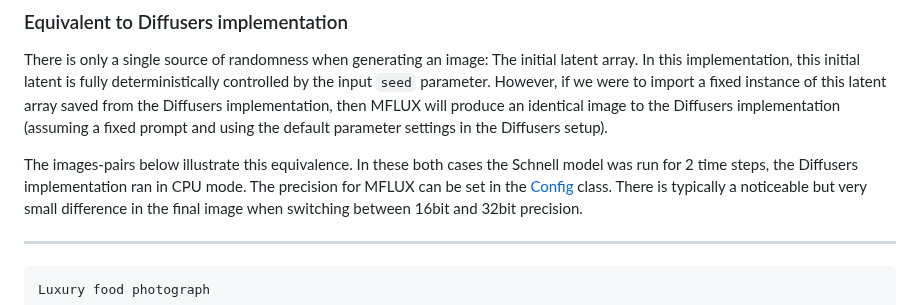
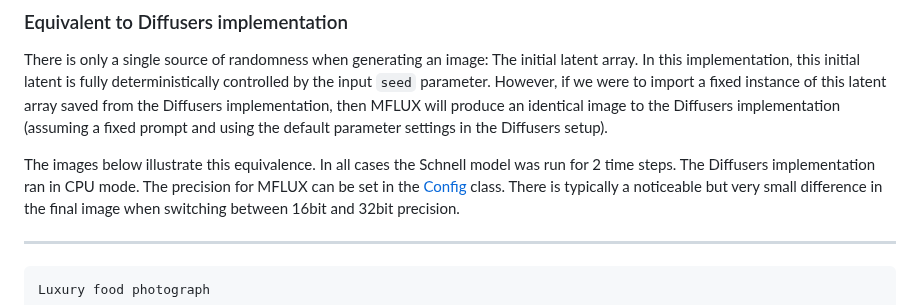
Before and after one commit to filipstrand/mflux, a Markdown page: README.md, the part around the change. Rendered like a GitHub page.

Commit message:
Fix typo

```diff
--- a/README.md
+++ b/README.md
@@ -62,9 +62,9 @@ In this implementation, this initial latent is fully deterministically controlle
 However, if we were to import a fixed instance of this latent array saved from the Diffusers implementation, then MFLUX will produce an identical image to the Diffusers implementation (assuming a fixed prompt and using the default parameter settings in the Diffusers setup).
 
 
-The images-pairs below illustrate this equivalence.
-In these both cases the Schnell model was run for 2 time steps,
-the Diffusers implementation ran in CPU mode.
+The images below illustrate this equivalence.
+In all cases the Schnell model was run for 2 time steps.
+The Diffusers implementation ran in CPU mode.
 The precision for MFLUX can be set in the [Config](src/flux_1_schnell/config/config.py) class.
 There is typically a noticeable but very small difference in the final image when switching between 16bit and 32bit precision.
 
```
